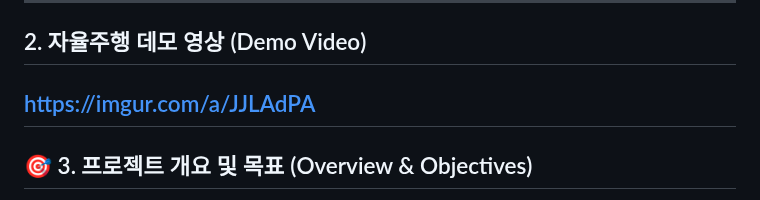
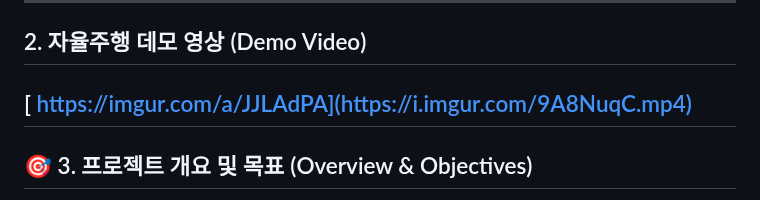
Before and after one commit to RCCAR123/RCCAR_DRIVING, a Markdown page: README.md, the part around the change. Drawn GitHub-style.

```diff
--- a/README.md
+++ b/README.md
@@ -14,8 +14,8 @@
 
 
 ## 2. 자율주행 데모 영상 (Demo Video)
-
-https://imgur.com/a/JJLAdPA
+[
+https://imgur.com/a/JJLAdPA](https://i.imgur.com/9A8NuqC.mp4)
 ---
 
 ## 🎯 3. 프로젝트 개요 및 목표 (Overview & Objectives)
```
